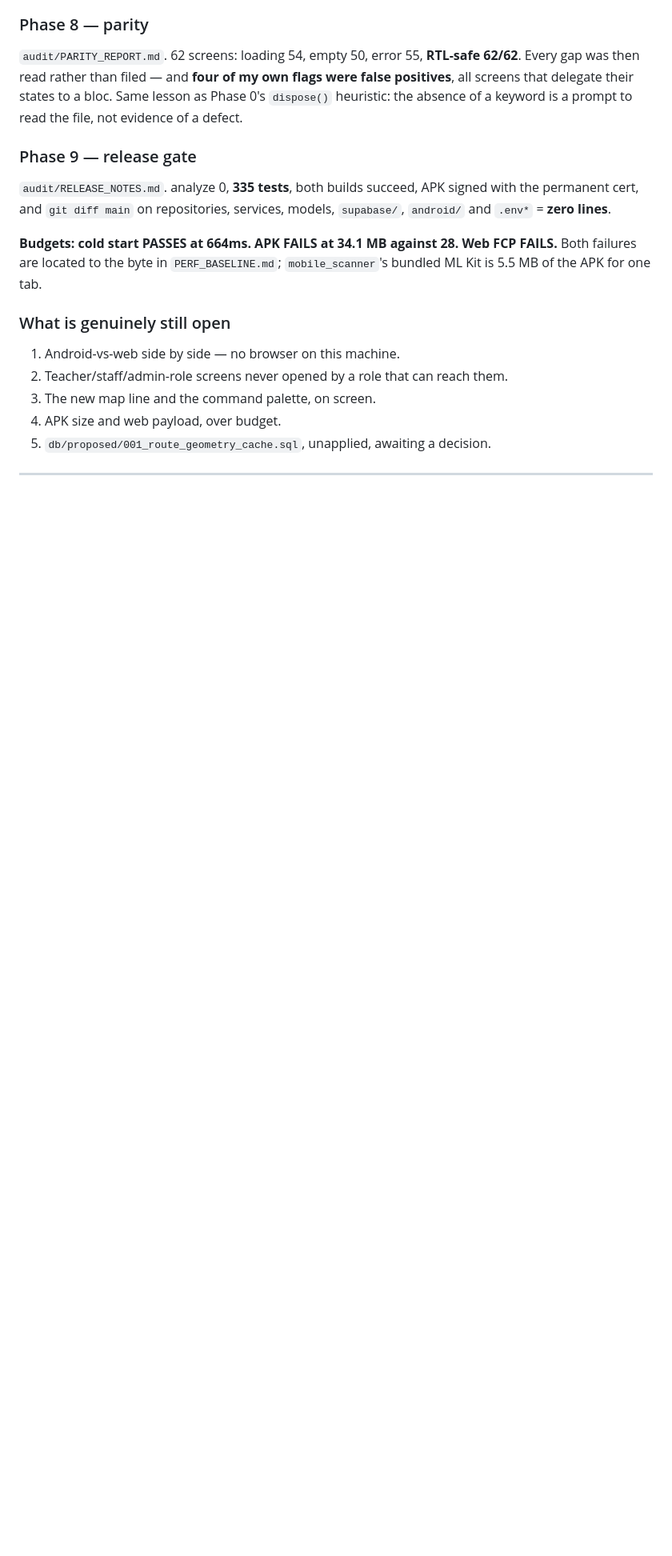
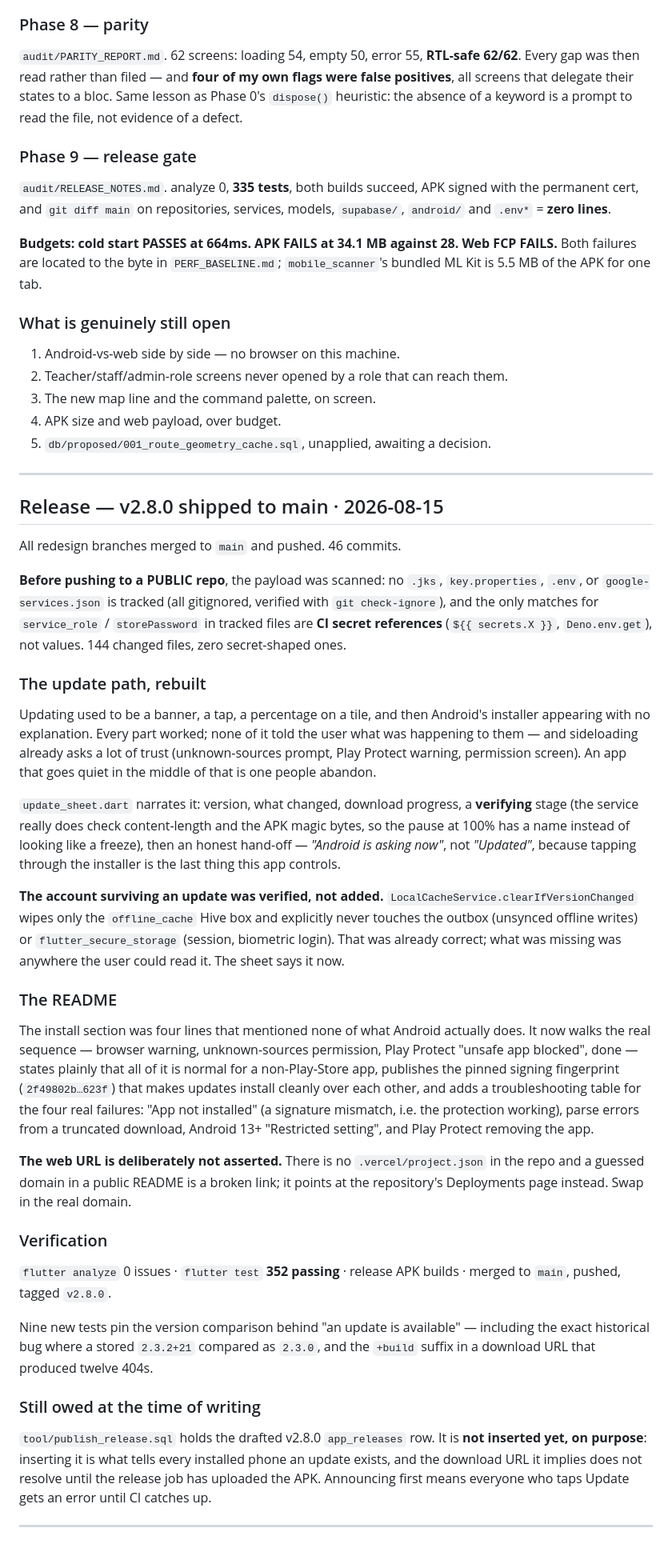
Before and after one commit to rakibhassanrh66/AFOS, a Markdown page: REDESIGN_LOG.md, the part around the change. Shown at 80% size. GitHub-like rendering; blank space fills up the shorter version.

Commit message:
Log the v2.8.0 release

```diff
--- a/REDESIGN_LOG.md
+++ b/REDESIGN_LOG.md
@@ -1403,3 +1403,68 @@ Web FCP FAILS.** Both failures are located to the byte in `PERF_BASELINE.md`;
 5. `db/proposed/001_route_geometry_cache.sql`, unapplied, awaiting a decision.
 
 ---
+
+## Release — v2.8.0 shipped to main · 2026-08-15
+
+All redesign branches merged to `main` and pushed. 46 commits.
+
+**Before pushing to a PUBLIC repo**, the payload was scanned: no `.jks`,
+`key.properties`, `.env`, or `google-services.json` is tracked (all gitignored,
+verified with `git check-ignore`), and the only matches for `service_role` /
+`storePassword` in tracked files are **CI secret references**
+(`${{ secrets.X }}`, `Deno.env.get`), not values. 144 changed files, zero
+secret-shaped ones.
+
+### The update path, rebuilt
+
+Updating used to be a banner, a tap, a percentage on a tile, and then Android's
+installer appearing with no explanation. Every part worked; none of it told the
+user what was happening to them — and sideloading already asks a lot of trust
+(unknown-sources prompt, Play Protect warning, permission screen). An app that
+goes quiet in the middle of that is one people abandon.
+
+`update_sheet.dart` narrates it: version, what changed, download progress, a
+**verifying** stage (the service really does check content-length and the APK
+magic bytes, so the pause at 100% has a name instead of looking like a freeze),
+then an honest hand-off — *"Android is asking now"*, not *"Updated"*, because
+tapping through the installer is the last thing this app controls.
+
+**The account surviving an update was verified, not added.**
+`LocalCacheService.clearIfVersionChanged` wipes only the `offline_cache` Hive box
+and explicitly never touches the outbox (unsynced offline writes) or
+`flutter_secure_storage` (session, biometric login). That was already correct;
+what was missing was anywhere the user could read it. The sheet says it now.
+
+### The README
+
+The install section was four lines that mentioned none of what Android actually
+does. It now walks the real sequence — browser warning, unknown-sources
+permission, Play Protect "unsafe app blocked", done — states plainly that all of
+it is normal for a non-Play-Store app, publishes the pinned signing fingerprint
+(`2f49802b…623f`) that makes updates install cleanly over each other, and adds a
+troubleshooting table for the four real failures: "App not installed" (a
+signature mismatch, i.e. the protection working), parse errors from a truncated
+download, Android 13+ "Restricted setting", and Play Protect removing the app.
+
+**The web URL is deliberately not asserted.** There is no `.vercel/project.json`
+in the repo and a guessed domain in a public README is a broken link; it points
+at the repository's Deployments page instead. Swap in the real domain.
+
+### Verification
+
+`flutter analyze` 0 issues · `flutter test` **352 passing** · release APK builds
+· merged to `main`, pushed, tagged `v2.8.0`.
+
+Nine new tests pin the version comparison behind "an update is available" —
+including the exact historical bug where a stored `2.3.2+21` compared as `2.3.0`,
+and the `+build` suffix in a download URL that produced twelve 404s.
+
+### Still owed at the time of writing
+
+`tool/publish_release.sql` holds the drafted v2.8.0 `app_releases` row. It is
+**not inserted yet, on purpose**: inserting it is what tells every installed
+phone an update exists, and the download URL it implies does not resolve until
+the release job has uploaded the APK. Announcing first means everyone who taps
+Update gets an error until CI catches up.
+
+---
```
